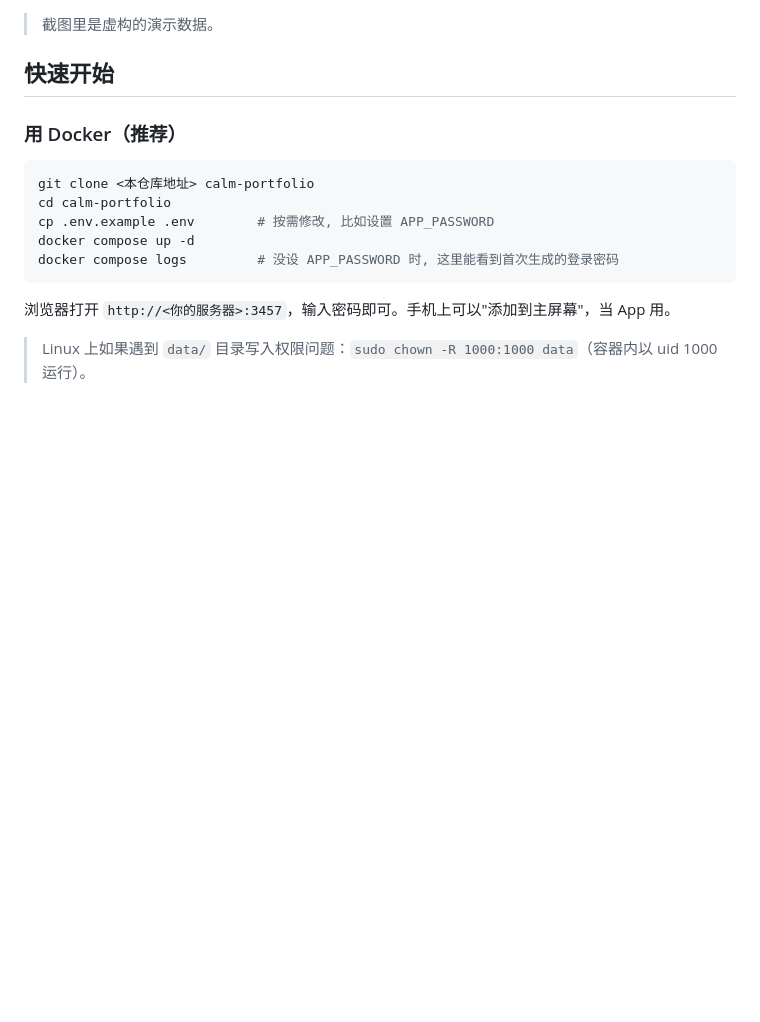
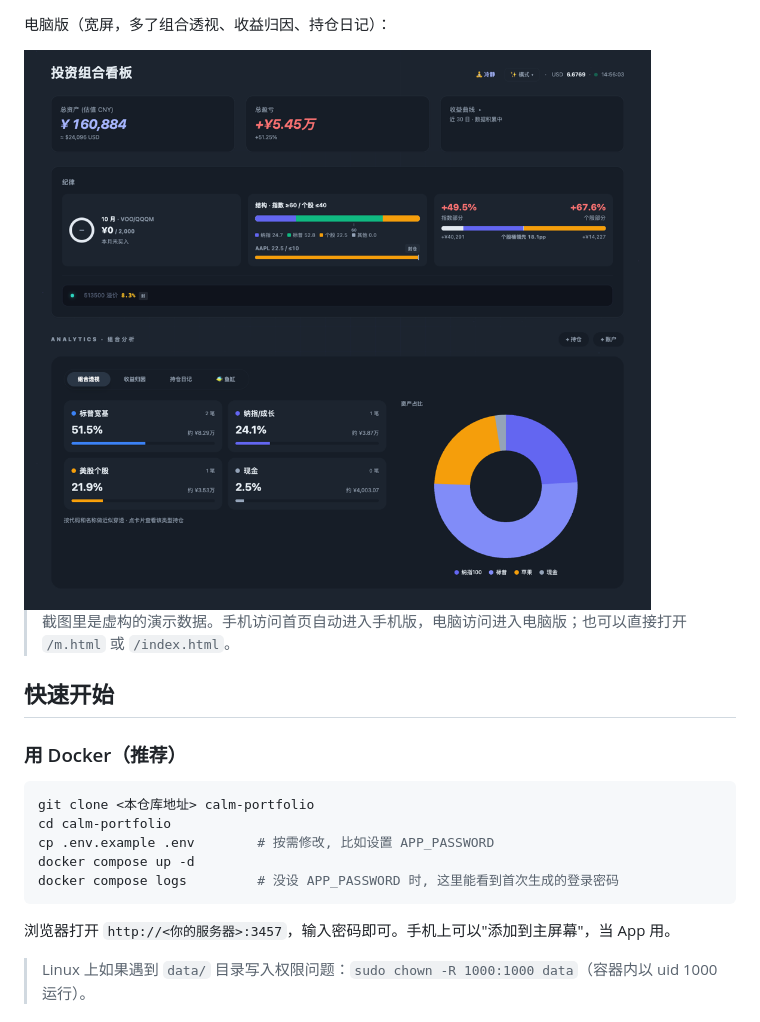
Before and after one commit to wangyue168git/calm-portfolio, a Markdown page: README.md, the part around one of its changes. GitHub-like rendering; pictures changed too: docs/screenshots/desktop.png (added); blank space fills up the shorter version.

```diff
--- a/README.md
+++ b/README.md
@@ -15,7 +16,11 @@
   <img src="docs/screenshots/discipline.png" width="260" alt="纪律">
 </p>
 
-> 截图里是虚构的演示数据。
+电脑版（宽屏，多了组合透视、收益归因、持仓日记）：
+
+<img src="docs/screenshots/desktop.png" width="800" alt="电脑版">
+
+> 截图里是虚构的演示数据。手机访问首页自动进入手机版，电脑访问进入电脑版；也可以直接打开 `/m.html` 或 `/index.html`。
 
 ## 快速开始
 
```
Also changed, not shown: other parts of README.md (+1 -0 lines), docs/screenshots/discipline.png, docs/screenshots/holdings.png, docs/screenshots/home.png, 10 other files.
